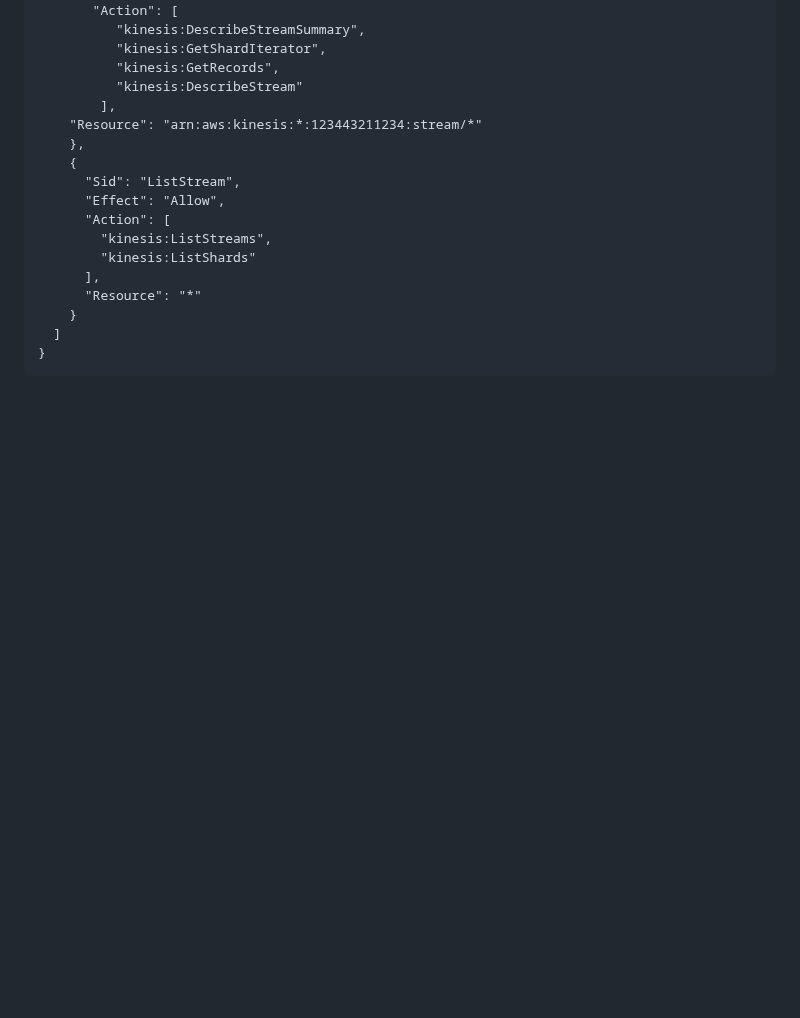
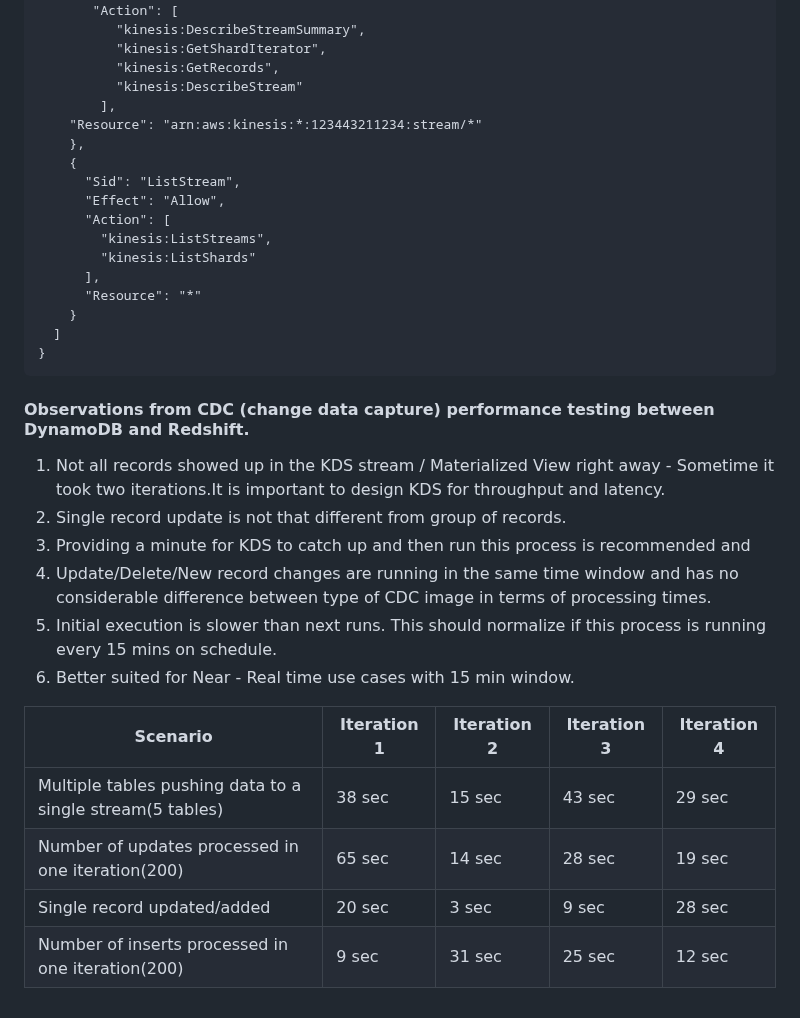
Before and after one commit to aws-samples/amazon-redshift-udfs, a Markdown page: stored-procedures/sp_cdc_DynamoDB_to_Redshift/ReadMe.md, the part around the change. Rendered like a GitHub page; blank space fills up the shorter version.

````diff
--- a/stored-procedures/sp_cdc_DynamoDB_to_Redshift/ReadMe.md
+++ b/stored-procedures/sp_cdc_DynamoDB_to_Redshift/ReadMe.md
@@ -130,3 +130,20 @@ Sample IAM role will look like this.
   ]
 }
 ```
+
+
+
+#### Observations from CDC (change data capture) performance testing between DynamoDB and Redshift.
+1. Not all records showed up in the KDS stream / Materialized View right away - Sometime it took two iterations.It is important to design KDS for throughput and latency.
+2. Single record update is not that different from group of records.
+3. Providing a minute for KDS to catch up and then run this process is recommended and
+4. Update/Delete/New record changes are running in the same time window and has no considerable difference between type of CDC image in terms of processing times.
+5. Initial execution is slower than next runs. This should normalize if this process is running every 15 mins on schedule.
+6. Better suited for Near - Real time use cases with 15 min window.
+
+| Scenario | Iteration 1 | Iteration 2 | Iteration 3 | Iteration 4 |
+| --- | --- | --- | --- | --- |
+| Multiple tables pushing data to a single  stream(5 tables)  | 38 sec | 15 sec | 43 sec | 29 sec |
+| Number of updates processed in one  iteration(200) | 65 sec | 14 sec | 28 sec | 19 sec |
+| Single record updated/added	 | 20 sec | 3 sec | 9 sec | 28 sec |
+| Number of inserts processed in one  iteration(200)	 | 9 sec | 31 sec | 25 sec | 12 sec |
````
